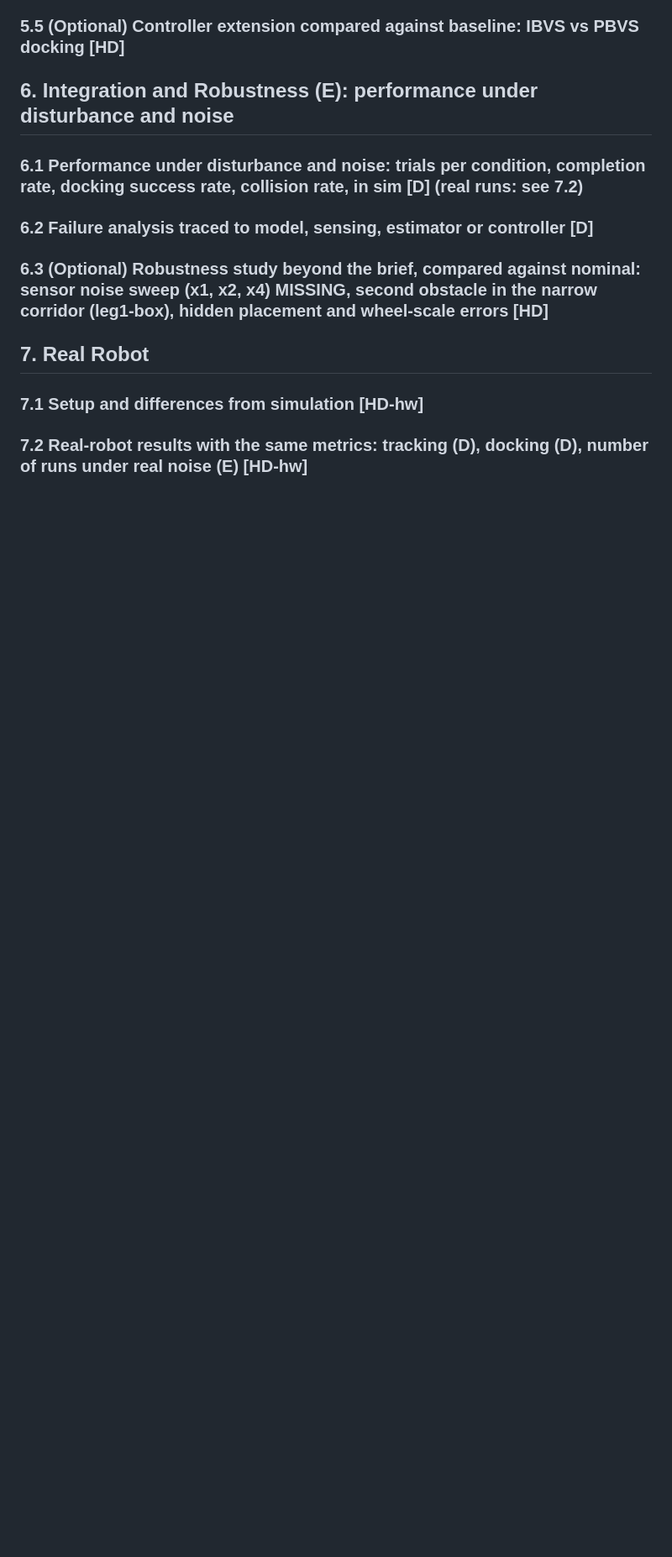
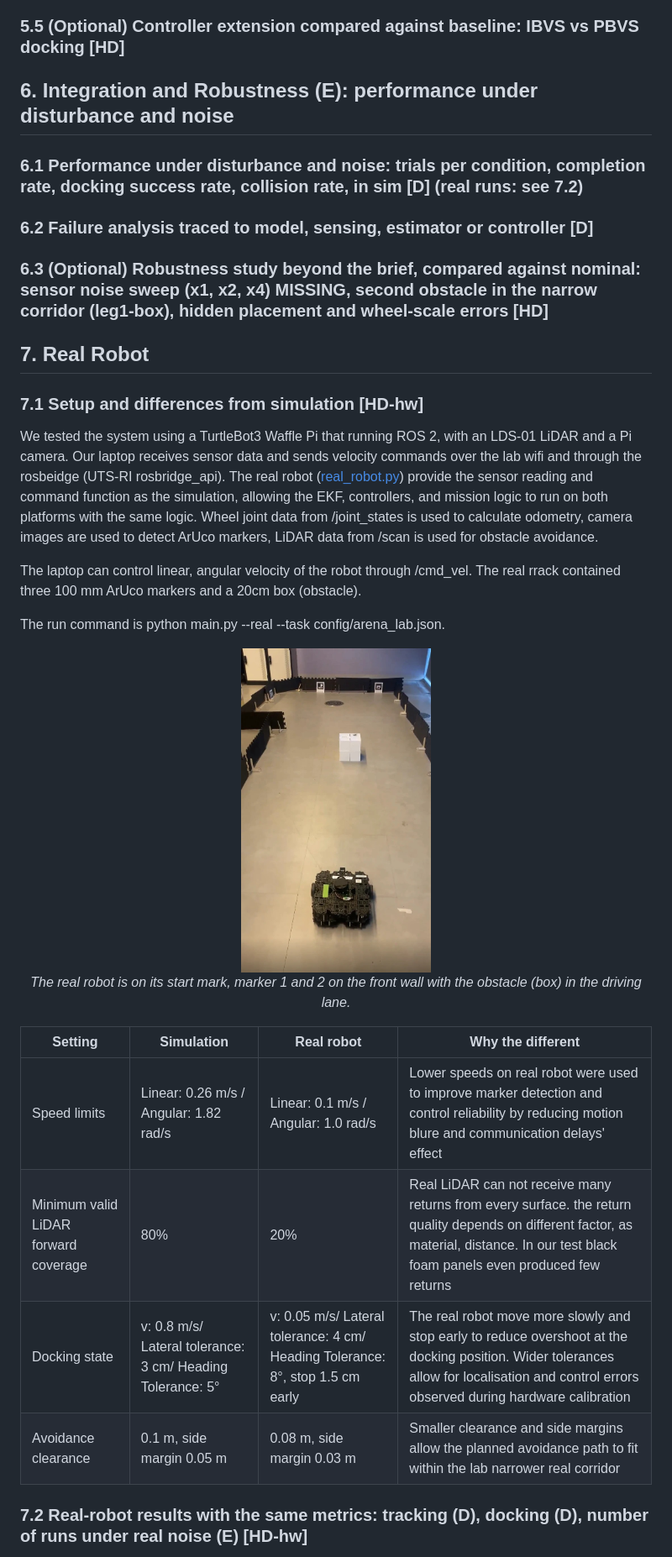
Before and after one commit to Atomic-add/SCMS_IntegratedProject.github.io, a Markdown page: index copy.md, the part around one of its changes. Shown at 84% size. GitHub-like rendering; pictures changed too: results/page/robot_start.jpg (added); blank space fills up the shorter version.

Commit message:
Section 7 (Real robot) in index copy.md, with the start-pose photo

```diff
--- a/index copy.md
+++ b/index copy.md
@@ -256,4 +256,23 @@ Before every measurements reaches the EKF, it need to passes the checks below. T
 
 ## 7. Real Robot
 ### 7.1 Setup and differences from simulation [HD-hw]
+We tested the system using a TurtleBot3 Waffle Pi that running ROS 2, with an LDS-01 LiDAR and a Pi camera. Our laptop receives sensor data and sends velocity commands over the lab wifi and through the rosbeidge (UTS-RI rosbridge_api). The real robot ([real_robot.py](src/robot/real_robot.py)) provide the sensor reading and command function as the simulation, allowing the EKF, controllers, and mission logic to run on both platforms with the same logic. Wheel joint data from /joint_states is used to calculate odometry, camera images are used to detect ArUco markers, LiDAR data from /scan is used for obstacle avoidance.
+
+The laptop can control linear, angular velocity of the robot through /cmd_vel.
+The real rrack contained three 100 mm ArUco markers and a 20cm box (obstacle).
+
+The run command is python main.py --real --task config/arena_lab.json.
+
+<p align="center">
+  <img src="results/page/robot_start.jpg" width="30%" alt="Frame chain">
+  <br><em>The real robot is on its start mark, marker 1 and 2 on the front wall with the obstacle (box) in the driving lane.</em>
+</p>
+
+
+| Setting | Simulation | Real robot | Why the different|
+|---|---|---|---|
+|Speed limits| Linear: 0.26 m/s / Angular: 1.82 rad/s | Linear: 0.1 m/s / Angular: 1.0 rad/s|  Lower speeds on real robot were used to improve marker detection and control reliability by reducing motion blure and communication delays' effect|
+|Minimum valid LiDAR forward coverage| 80% | 20% | Real LiDAR can not receive many returns from every surface. the return quality depends on different factor, as material, distance. In our test black foam panels even produced few returns|
+|Docking state| v: 0.8 m/s/ Lateral tolerance: 3 cm/ Heading Tolerance: 5°|v: 0.05 m/s/ Lateral tolerance: 4 cm/ Heading Tolerance: 8°, stop 1.5 cm early| The real robot move more slowly and stop early to reduce overshoot at the docking position. Wider tolerances allow for localisation and control errors observed during hardware calibration|
+|Avoidance clearance| 0.1 m, side margin 0.05 m | 0.08 m, side margin 0.03 m| Smaller clearance and side margins allow the planned avoidance path to fit within the lab narrower real corridor|
 ### 7.2 Real-robot results with the same metrics: tracking (D), docking (D), number of runs under real noise (E) [HD-hw]
```
Also changed, not shown: other parts of index copy.md (+33 -0 lines).
